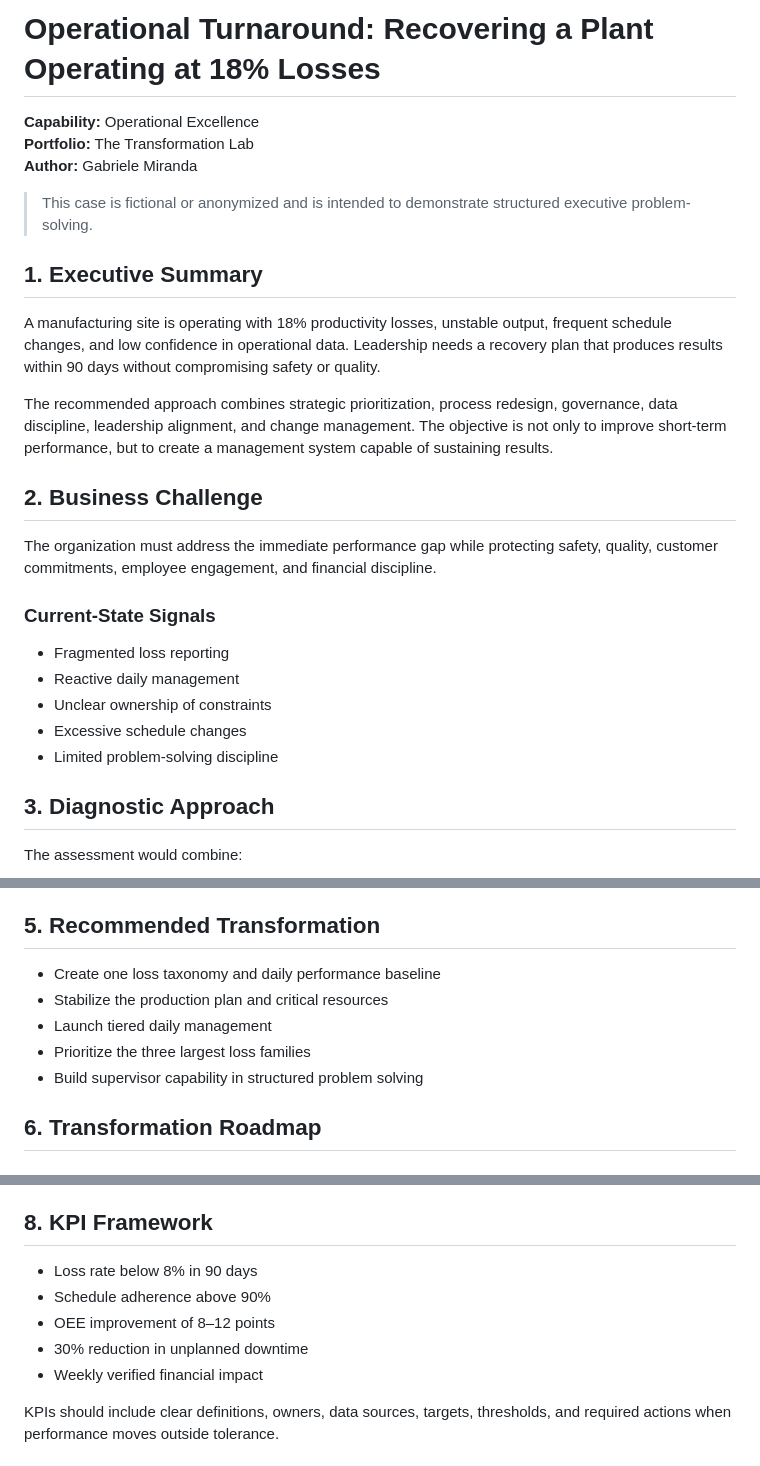
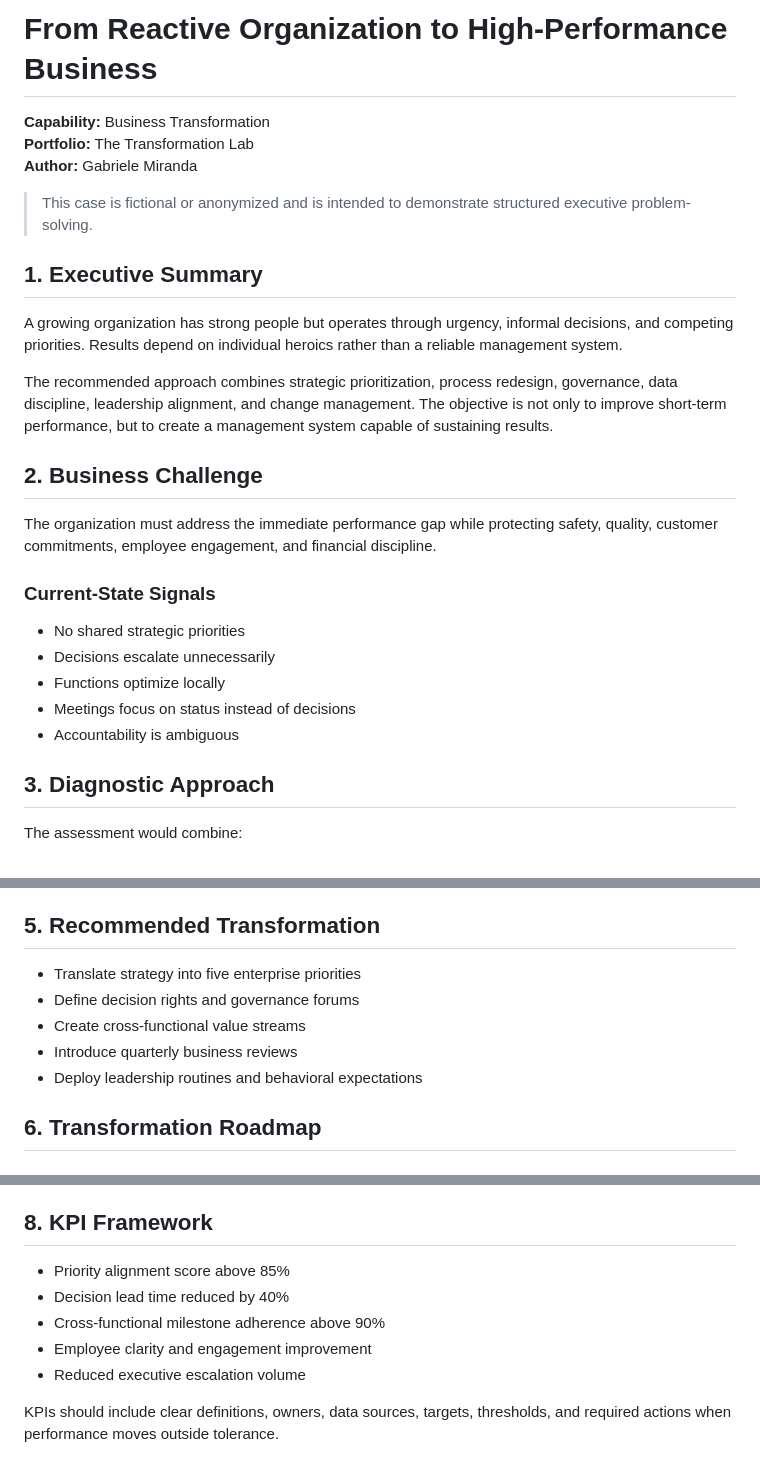
Before and after one commit to GabrieleEffgen/me, a Markdown page: README.md, 3 parts joined by grey strips. Rendered like a GitHub page.

```diff
--- a/README.md
+++ b/README.md
@@ -1,6 +1,6 @@
-# Operational Turnaround: Recovering a Plant Operating at 18% Losses
+# From Reactive Organization to High-Performance Business
 
-**Capability:** Operational Excellence
+**Capability:** Business Transformation
 **Portfolio:** The Transformation Lab
 **Author:** Gabriele Miranda
 
@@ -8,7 +8,7 @@
 
 ## 1. Executive Summary
 
-A manufacturing site is operating with 18% productivity losses, unstable output, frequent schedule changes, and low confidence in operational data. Leadership needs a recovery plan that produces results within 90 days without compromising safety or quality.
+A growing organization has strong people but operates through urgency, informal decisions, and competing priorities. Results depend on individual heroics rather than a reliable management system.
 
 The recommended approach combines strategic prioritization, process redesign, governance, data discipline, leadership alignment, and change management. The objective is not only to improve short-term performance, but to create a management system capable of sustaining results.
 
@@ -18,11 +18,11 @@ The organization must address the immediate performance gap while protecting saf
 
 ### Current-State Signals
 
-- Fragmented loss reporting
-- Reactive daily management
-- Unclear ownership of constraints
-- Excessive schedule changes
-- Limited problem-solving discipline
+- No shared strategic priorities
+- Decisions escalate unnecessarily
+- Functions optimize locally
+- Meetings focus on status instead of decisions
+- Accountability is ambiguous
 
 ## 3. Diagnostic Approach
 
@@ -45,11 +45,11 @@ The assessment would combine:
 
 ## 5. Recommended Transformation
 
-- Create one loss taxonomy and daily performance baseline
-- Stabilize the production plan and critical resources
-- Launch tiered daily management
-- Prioritize the three largest loss families
-- Build supervisor capability in structured problem solving
+- Translate strategy into five enterprise priorities
+- Define decision rights and governance forums
+- Create cross-functional value streams
+- Introduce quarterly business reviews
+- Deploy leadership routines and behavioral expectations
 
 ## 6. Transformation Roadmap
 
@@ -97,11 +97,11 @@ The assessment would combine:
 
 ## 8. KPI Framework
 
-- Loss rate below 8% in 90 days
-- Schedule adherence above 90%
-- OEE improvement of 8–12 points
-- 30% reduction in unplanned downtime
-- Weekly verified financial impact
+- Priority alignment score above 85%
+- Decision lead time reduced by 40%
+- Cross-functional milestone adherence above 90%
+- Employee clarity and engagement improvement
+- Reduced executive escalation volume
 
 KPIs should include clear definitions, owners, data sources, targets, thresholds, and required actions when performance moves outside tolerance.
 
```
